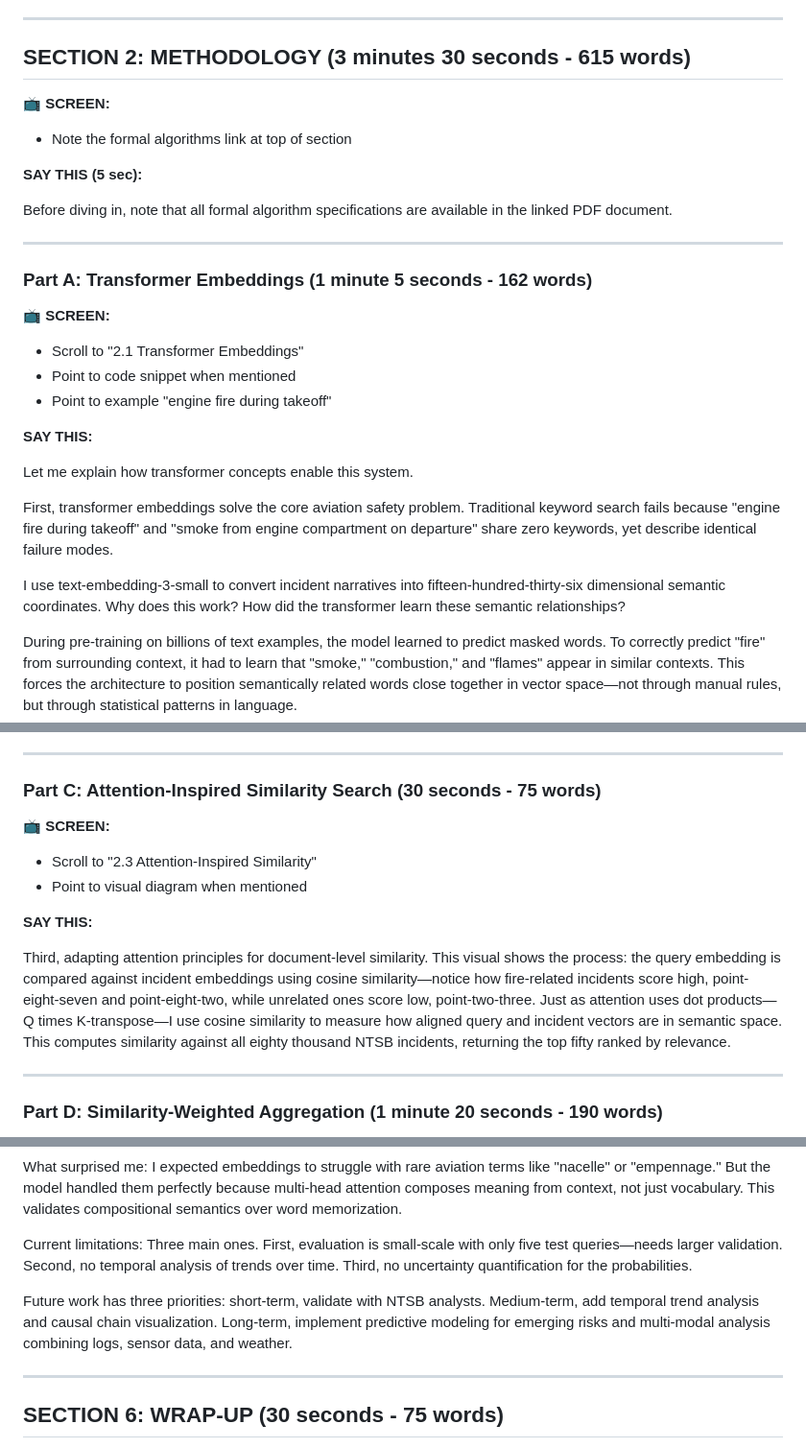
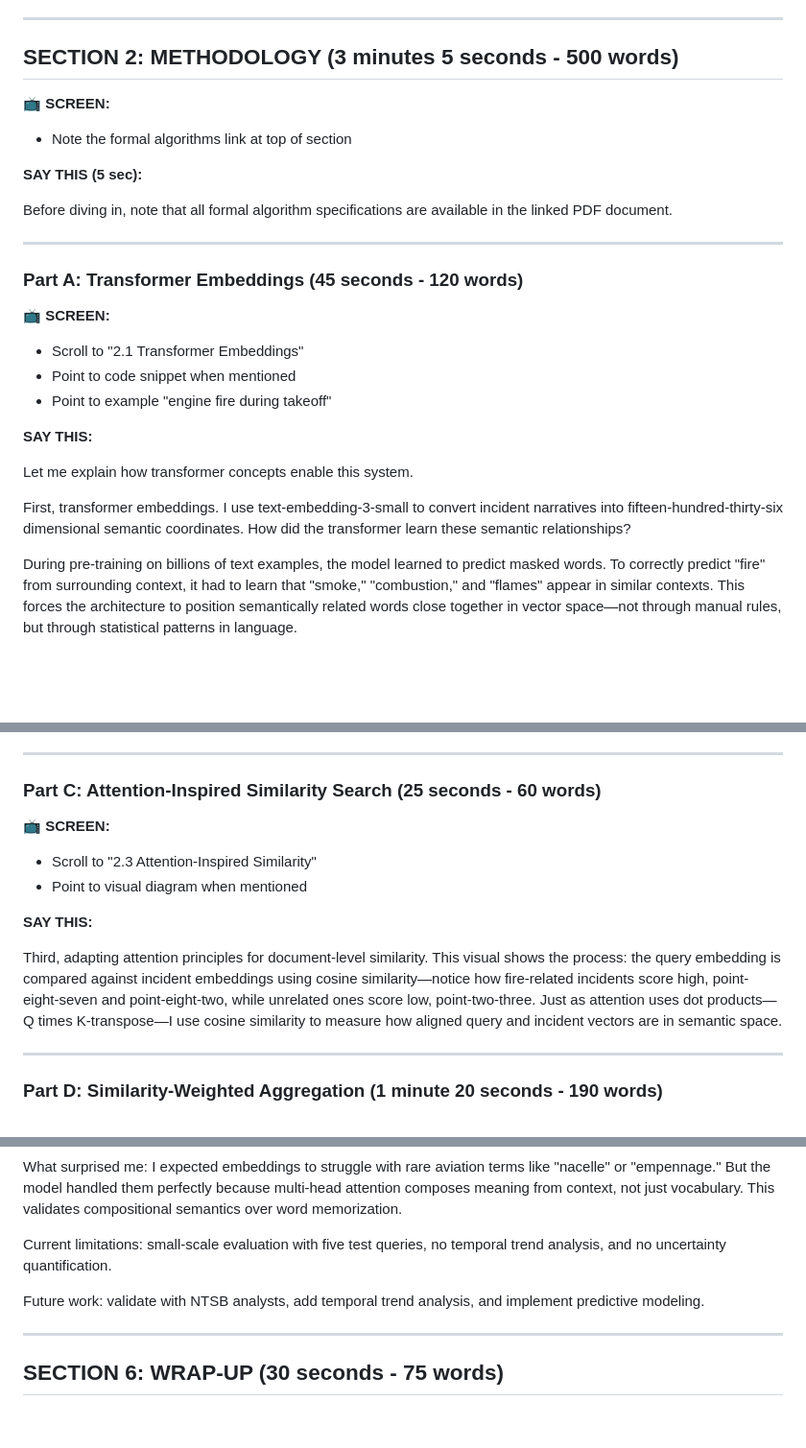
Before and after one commit to Kshetkar1/NTSB-aviation-diagnosis-Transformers-Project, a Markdown page: PRESENTATION_SCRIPT.md, 3 parts joined by grey strips. Shown: that part at 96% size. Drawn GitHub-style; blank space fills up the shorter version.

```diff
--- a/PRESENTATION_SCRIPT.md
+++ b/PRESENTATION_SCRIPT.md
@@ -43,7 +43,7 @@ My hybrid architecture delivers diagnoses in seconds, not hours. As you can see
 
 ---
 
-## **SECTION 2: METHODOLOGY (3 minutes 30 seconds - 615 words)**
+## **SECTION 2: METHODOLOGY (3 minutes 5 seconds - 500 words)**
 
 **📺 SCREEN:**
 - Note the formal algorithms link at top of section
@@ -54,7 +54,7 @@ Before diving in, note that all formal algorithm specifications are available in
 
 ---
 
-### **Part A: Transformer Embeddings (1 minute 5 seconds - 162 words)**
+### **Part A: Transformer Embeddings (45 seconds - 120 words)**
 
 **📺 SCREEN:**
 - Scroll to "2.1 Transformer Embeddings"
@@ -65,9 +65,7 @@ Before diving in, note that all formal algorithm specifications are available in
 
 Let me explain how transformer concepts enable this system.
 
-First, transformer embeddings solve the core aviation safety problem. Traditional keyword search fails because "engine fire during takeoff" and "smoke from engine compartment on departure" share zero keywords, yet describe identical failure modes.
-
-I use text-embedding-3-small to convert incident narratives into fifteen-hundred-thirty-six dimensional semantic coordinates. Why does this work? How did the transformer learn these semantic relationships?
+First, transformer embeddings. I use text-embedding-3-small to convert incident narratives into fifteen-hundred-thirty-six dimensional semantic coordinates. How did the transformer learn these semantic relationships?
 
 During pre-training on billions of text examples, the model learned to predict masked words. To correctly predict "fire" from surrounding context, it had to learn that "smoke," "combustion," and "flames" appear in similar contexts. This forces the architecture to position semantically related words close together in vector space—not through manual rules, but through statistical patterns in language.
 
@@ -87,7 +85,7 @@ Second, why does this transfer learning work without aviation-specific fine-tuni
 
 ---
 
-### **Part C: Attention-Inspired Similarity Search (30 seconds - 75 words)**
+### **Part C: Attention-Inspired Similarity Search (25 seconds - 60 words)**
 
 **📺 SCREEN:**
 - Scroll to "2.3 Attention-Inspired Similarity"
@@ -95,7 +93,7 @@ Second, why does this transfer learning work without aviation-specific fine-tuni
 
 **SAY THIS:**
 
-Third, adapting attention principles for document-level similarity. This visual shows the process: the query embedding is compared against incident embeddings using cosine similarity—notice how fire-related incidents score high, point-eight-seven and point-eight-two, while unrelated ones score low, point-two-three. Just as attention uses dot products—Q times K-transpose—I use cosine similarity to measure how aligned query and incident vectors are in semantic space. This computes similarity against all eighty thousand NTSB incidents, returning the top fifty ranked by relevance.
+Third, adapting attention principles for document-level similarity. This visual shows the process: the query embedding is compared against incident embeddings using cosine similarity—notice how fire-related incidents score high, point-eight-seven and point-eight-two, while unrelated ones score low, point-two-three. Just as attention uses dot products—Q times K-transpose—I use cosine similarity to measure how aligned query and incident vectors are in semantic space.
 
 ---
 
@@ -211,9 +207,9 @@ Third, attention appears as a universal pattern. We see weighted aggregation by
 
 What surprised me: I expected embeddings to struggle with rare aviation terms like "nacelle" or "empennage." But the model handled them perfectly because multi-head attention composes meaning from context, not just vocabulary. This validates compositional semantics over word memorization.
 
-Current limitations: Three main ones. First, evaluation is small-scale with only five test queries—needs larger validation. Second, no temporal analysis of trends over time. Third, no uncertainty quantification for the probabilities.
+Current limitations: small-scale evaluation with five test queries, no temporal trend analysis, and no uncertainty quantification.
 
-Future work has three priorities: short-term, validate with NTSB analysts. Medium-term, add temporal trend analysis and causal chain visualization. Long-term, implement predictive modeling for emerging risks and multi-modal analysis combining logs, sensor data, and weather.
+Future work: validate with NTSB analysts, add temporal trend analysis, and implement predictive modeling.
 
 ---
 
```
Also changed, not shown: other parts of PRESENTATION_SCRIPT.md (+15 -17 lines).
